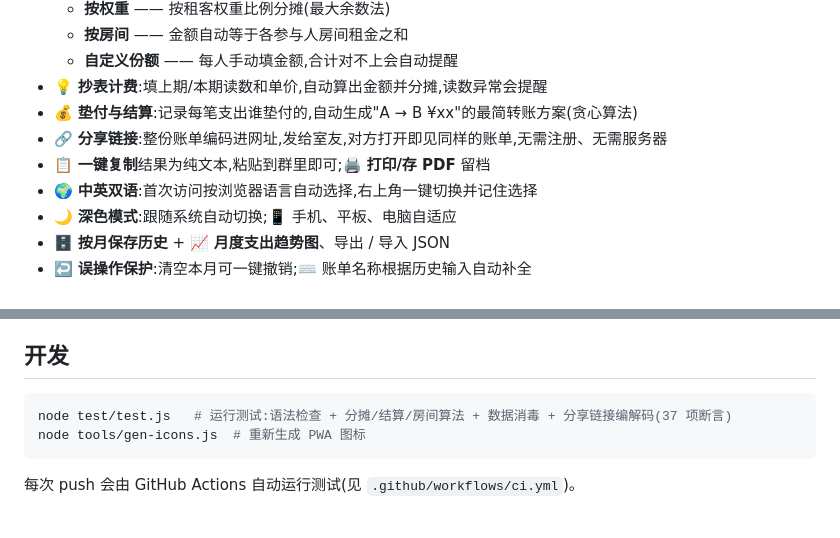
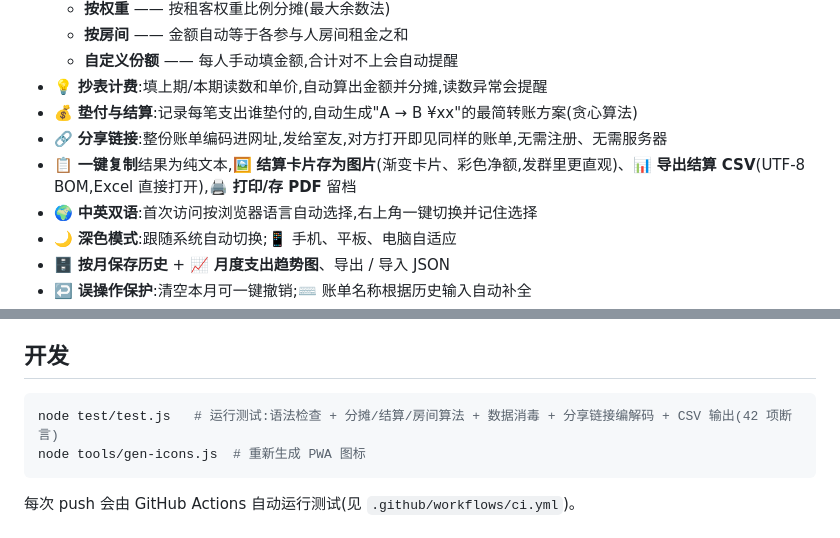
Before and after one commit to qlw088697-ui/hezu, a Markdown page: README.md, 2 parts joined by grey strips. GitHub-like rendering.

Commit message:
docs: README 补充 v1.5 图片/CSV 导出说明

````diff
--- a/README.md
+++ b/README.md
@@ -32,7 +32,7 @@
 - 💡 **抄表计费**:填上期/本期读数和单价,自动算出金额并分摊,读数异常会提醒
 - 💰 **垫付与结算**:记录每笔支出谁垫付的,自动生成"A → B ¥xx"的最简转账方案(贪心算法)
 - 🔗 **分享链接**:整份账单编码进网址,发给室友,对方打开即见同样的账单,无需注册、无需服务器
-- 📋 **一键复制**结果为纯文本,粘贴到群里即可;🖨️ **打印/存 PDF** 留档
+- 📋 **一键复制**结果为纯文本,🖼️ **结算卡片存为图片**(渐变卡片、彩色净额,发群里更直观)、📊 **导出结算 CSV**(UTF-8 BOM,Excel 直接打开),🖨️ **打印/存 PDF** 留档
 - 🌍 **中英双语**:首次访问按浏览器语言自动选择,右上角一键切换并记住选择
 - 🌙 **深色模式**:跟随系统自动切换;📱 手机、平板、电脑自适应
 - 🗄️ **按月保存历史** + 📈 **月度支出趋势图**、导出 / 导入 JSON
@@ -66,7 +66,7 @@
 ## 开发
 
 ```bash
-node test/test.js   # 运行测试:语法检查 + 分摊/结算/房间算法 + 数据消毒 + 分享链接编解码(37 项断言)
+node test/test.js   # 运行测试:语法检查 + 分摊/结算/房间算法 + 数据消毒 + 分享链接编解码 + CSV 输出(42 项断言)
 node tools/gen-icons.js  # 重新生成 PWA 图标
 ```
 
````
